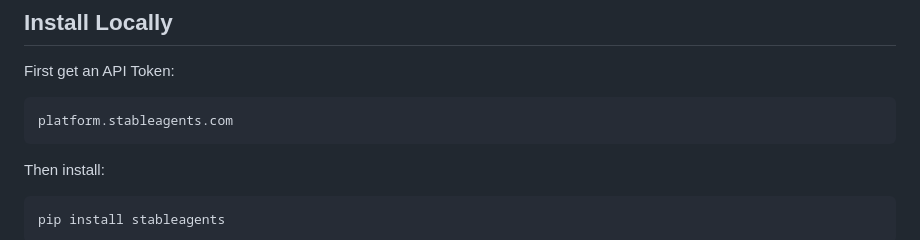
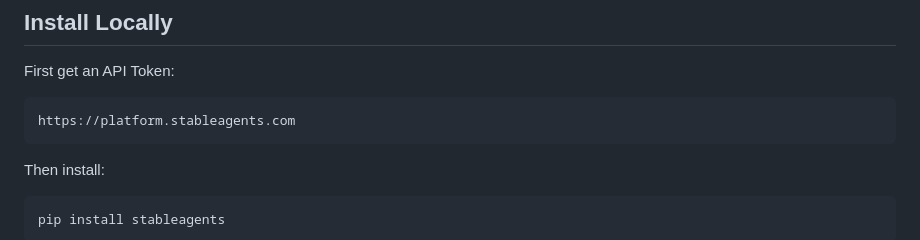
Before and after one commit to stableagents/stableagents, a Markdown page: README.md, the part around the change. GitHub-like rendering.

Commit message:
dev: janitor commit

````diff
--- a/README.md
+++ b/README.md
@@ -13,7 +13,7 @@
 <p> First get an API Token: </p>
 
 ```
-platform.stableagents.com
+https://platform.stableagents.com
 ```
 <p> Then install: </p>
 
````
